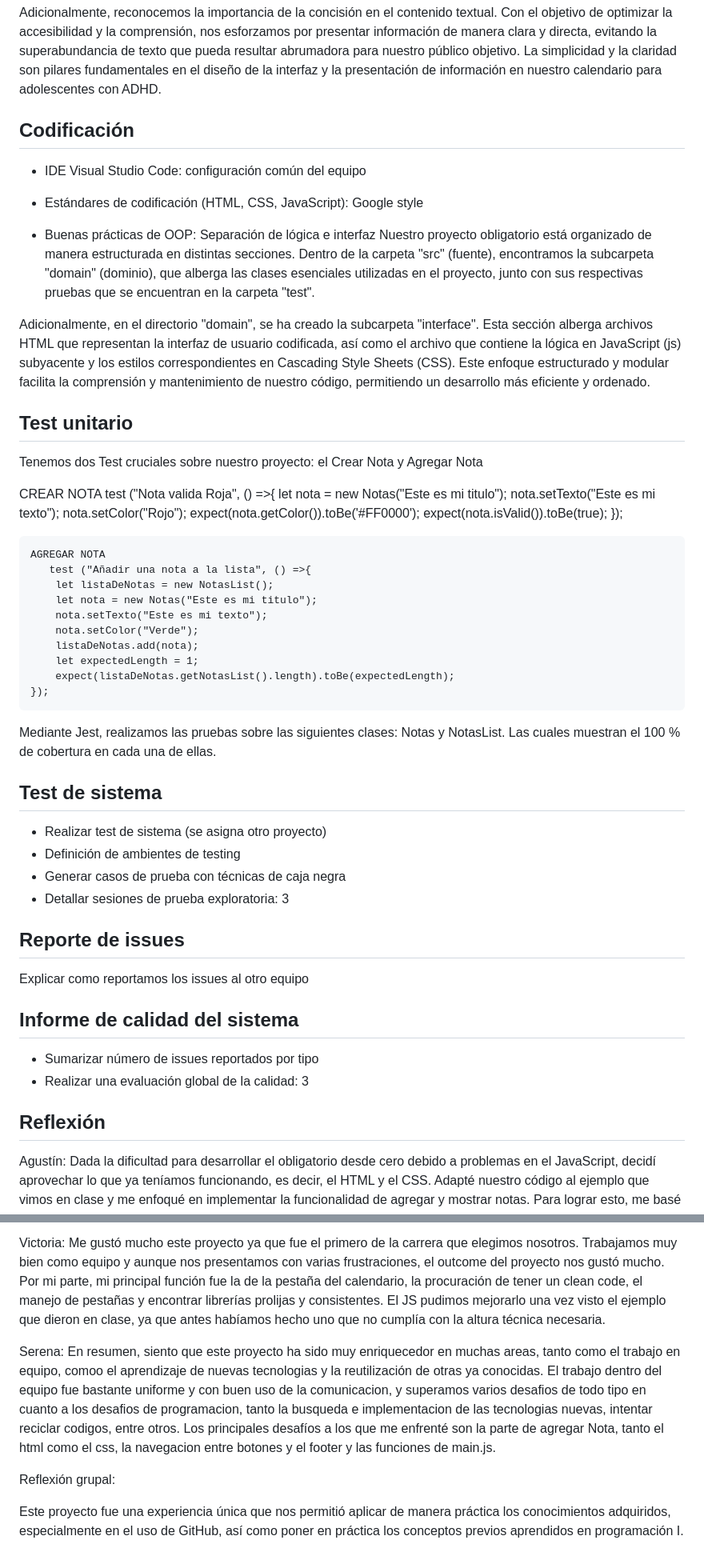
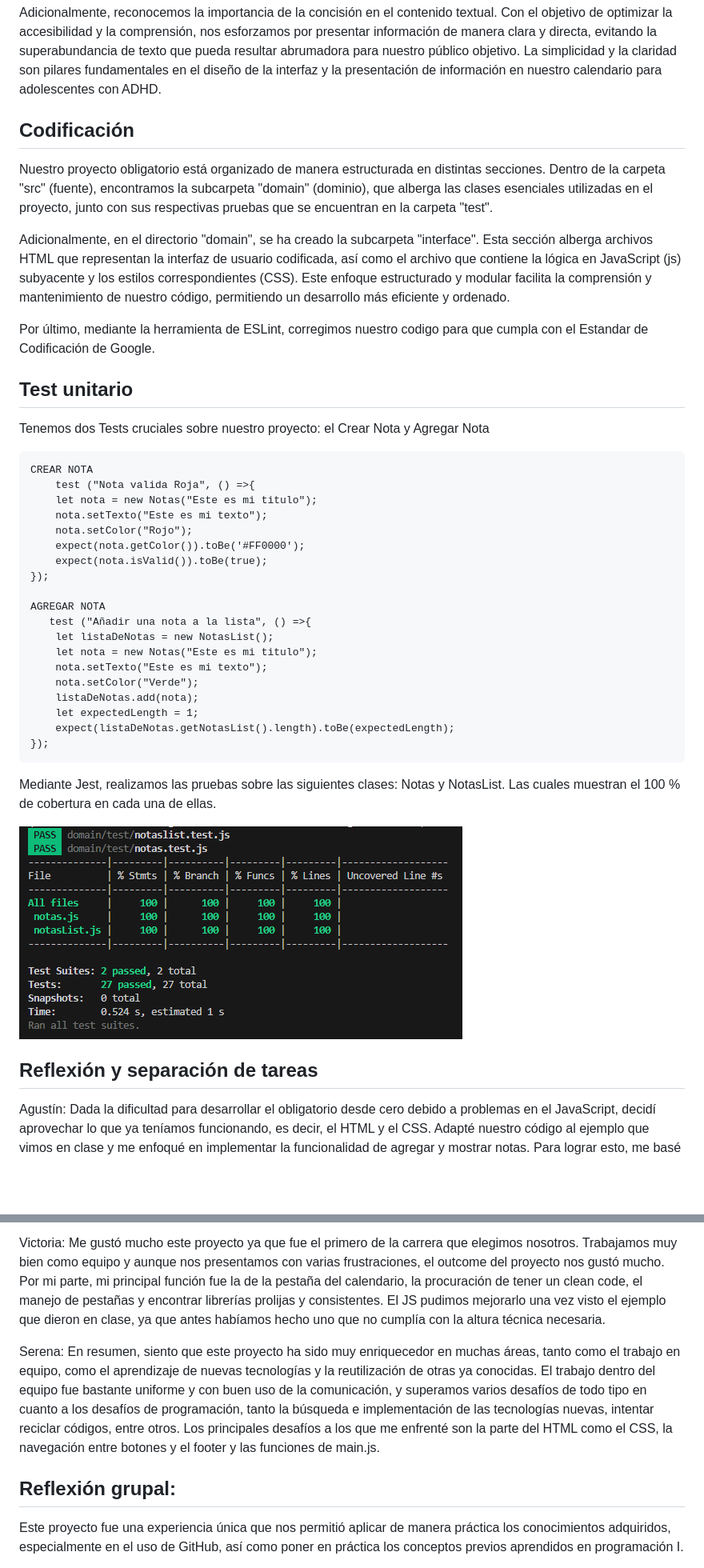
Before and after one commit to IngSoft-FIS-2023-2/obligatorio1-alcarraz-chappuis-vera, a Markdown page: Parte2/docs/README2.md, 2 parts joined by grey strips. Shown: that part at 80% size. Rendered like a GitHub page; pictures changed too: Parte2/docs/image.png (added); blank space fills up the shorter version.

Commit message:
Modificaciones en el Readme e Informe

```diff
--- a/Parte2/docs/README2.md
+++ b/Parte2/docs/README2.md
@@ -42,21 +35,21 @@ Es crucial tener en cuenta que, aunque los colores desempeñan un papel importan
 
 Adicionalmente, reconocemos la importancia de la concisión en el contenido textual. Con el objetivo de optimizar la accesibilidad y la comprensión, nos esforzamos por presentar información de manera clara y directa, evitando la superabundancia de texto que pueda resultar abrumadora para nuestro público objetivo. La simplicidad y la claridad son pilares fundamentales en el diseño de la interfaz y la presentación de información en nuestro calendario para adolescentes con ADHD.
 
+
 ## Codificación
 
-- IDE Visual Studio Code: configuración común del equipo
-- Estándares de codificación (HTML, CSS, JavaScript): Google style
-
-- Buenas prácticas de OOP: Separación de lógica e interfaz
 Nuestro proyecto obligatorio está organizado de manera estructurada en distintas secciones. Dentro de la carpeta "src" (fuente), encontramos la subcarpeta "domain" (dominio), que alberga las clases esenciales utilizadas en el proyecto, junto con sus respectivas pruebas que se encuentran en la carpeta "test".
 
-Adicionalmente, en el directorio "domain", se ha creado la subcarpeta "interface". Esta sección alberga archivos HTML que representan la interfaz de usuario codificada, así como el archivo que contiene la lógica en JavaScript (js) subyacente y los estilos correspondientes en Cascading Style Sheets (CSS). Este enfoque estructurado y modular facilita la comprensión y mantenimiento de nuestro código, permitiendo un desarrollo más eficiente y ordenado.
+Adicionalmente, en el directorio "domain", se ha creado la subcarpeta "interface". Esta sección alberga archivos HTML que representan la interfaz de usuario codificada, así como el archivo que contiene la lógica en JavaScript (js) subyacente y los estilos correspondientes (CSS). Este enfoque estructurado y modular facilita la comprensión y mantenimiento de nuestro código, permitiendo un desarrollo más eficiente y ordenado.
+
+Por último, mediante la herramienta de ESLint, corregimos nuestro codigo para que cumpla con el Estandar de Codificación de Google.
 
 ## Test unitario
-Tenemos dos Test cruciales sobre nuestro proyecto: el Crear Nota y Agregar Nota
+Tenemos dos Tests cruciales sobre nuestro proyecto: el Crear Nota y Agregar Nota
 
-   CREAR NOTA
-   test ("Nota valida Roja", () =>{
+
+    CREAR NOTA
+        test ("Nota valida Roja", () =>{
         let nota = new Notas("Este es mi titulo");
         nota.setTexto("Este es mi texto");
         nota.setColor("Rojo");
@@ -75,26 +68,11 @@ Tenemos dos Test cruciales sobre nuestro proyecto: el Crear Nota y Agregar Nota
         expect(listaDeNotas.getNotasList().length).toBe(expectedLength);
     });
 
-
 Mediante Jest, realizamos las pruebas sobre las siguientes clases: Notas y NotasList. Las cuales muestran el 100 % de cobertura en cada una de ellas.
 
-## Test de sistema
+![Alt text](image.png)
 
-- Realizar test de sistema (se asigna otro proyecto)
-- Definición de ambientes de testing
-- Generar casos de prueba con técnicas de caja negra
-- Detallar sesiones de prueba exploratoria: 3
-
-## Reporte de issues
-
-Explicar como reportamos los issues al otro equipo
-
-## Informe de calidad del sistema
-
-- Sumarizar número de issues reportados por tipo
-- Realizar una evaluación global de la calidad: 3
-
-## Reflexión
+## Reflexión y separación de tareas
 Agustín: Dada la dificultad para desarrollar el obligatorio desde cero debido a problemas en el JavaScript, decidí aprovechar lo que ya teníamos funcionando, es decir, el HTML y el CSS. Adapté nuestro código al ejemplo que vimos en clase y me enfoqué en implementar la funcionalidad de agregar y mostrar notas. Para lograr esto, me basé en el ejemplo proporcionado en clase y también busqué información en Internet para entender cómo recorrer la lista de notas y crear una nueva nota, utilizando eventos "click". Además, realicé una parte significativa de la corrección del ESLint y participé activamente en el proceso de pruebas.
 
 El proyecto representó una experiencia gratificante para mí, especialmente al llegar a la etapa del "code freeze" y comprobar que logramos completar todos los aspectos evaluados con éxito. Además, la oportunidad de desarrollar una aplicación que podría ser de utilidad para personas de mi edad añadió un componente único y significativo a la experiencia.
@@ -102,10 +80,9 @@ El proyecto representó una experiencia gratificante para mí, especialmente al
 Victoria:
 Me gustó mucho este proyecto ya que fue el primero de la carrera que elegimos nosotros. Trabajamos muy bien como equipo y aunque nos presentamos con varias frustraciones, el outcome del proyecto nos gustó mucho. Por mi parte, mi principal función fue la de la pestaña del calendario, la procuración de tener un clean code, el manejo de pestañas y encontrar librerías prolijas y consistentes. El JS pudimos mejorarlo una vez visto el ejemplo que dieron en clase, ya que antes habíamos hecho uno que no cumplía con la altura técnica necesaria.
 
-Serena: En resumen, siento que este proyecto ha sido muy enriquecedor en muchas areas, tanto como el trabajo en equipo, comoo el aprendizaje de nuevas tecnologias y la reutilización de otras ya conocidas. El trabajo dentro del equipo fue bastante uniforme y con buen uso de la comunicacion, y superamos varios desafios de todo tipo en cuanto a los desafios de programacion, tanto la busqueda e implementacion de las tecnologias nuevas, intentar reciclar codigos, entre otros. Los principales desafíos a los que me enfrenté son la parte de agregar Nota, tanto el html como el css, la navegacion entre botones y el footer y las funciones de main.js.
+Serena: En resumen, siento que este proyecto ha sido muy enriquecedor en muchas áreas, tanto como el trabajo en equipo, como el aprendizaje de nuevas tecnologías y la reutilización de otras ya conocidas. El trabajo dentro del equipo fue bastante uniforme y con buen uso de la comunicación, y superamos varios desafíos de todo tipo en cuanto a los desafíos de programación, tanto la búsqueda e implementación de las tecnologías nuevas, intentar reciclar códigos, entre otros. Los principales desafíos a los que me enfrenté son la parte del HTML como el CSS, la navegación entre botones y el footer y las funciones de main.js.
 
-
-Reflexión grupal:
+## Reflexión grupal:
 
 Este proyecto fue una experiencia única que nos permitió aplicar de manera práctica los conocimientos adquiridos, especialmente en el uso de GitHub, así como poner en práctica los conceptos previos aprendidos en programación I.
 
```
Also changed, not shown: other parts of Parte2/docs/README2.md (+6 -13 lines), Parte2/docs/informe_testing.md (+24 -53 lines).
